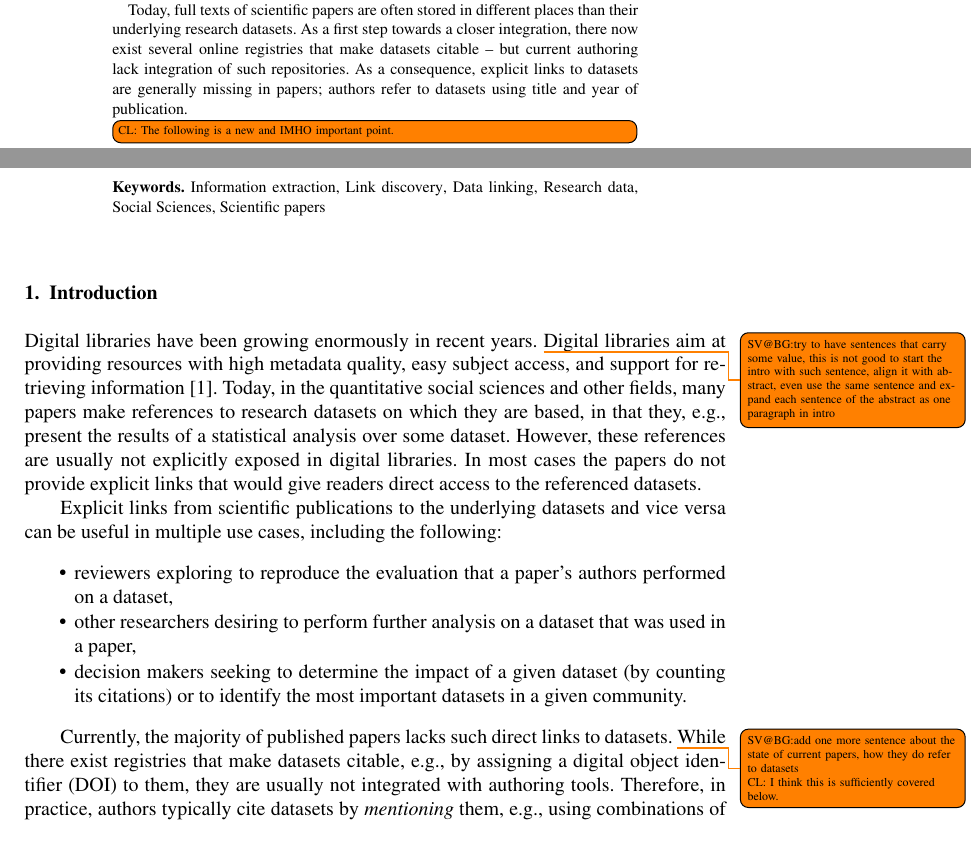
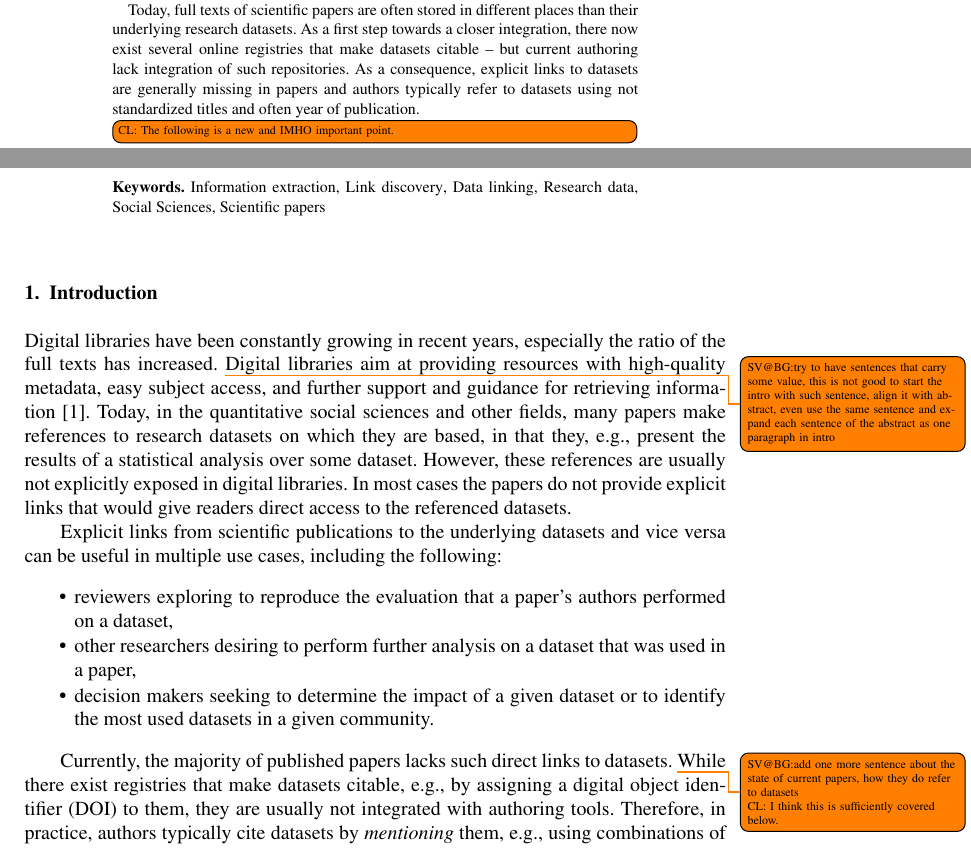
Before and after one commit to OSCOSS/Dataset_Detcter, a LaTeX document (IOS-journal/ios-book-article.tex): two parts of pages 2 and 3 of 20, joined at a grey line, cut so that both start at the same text. Compiled offline with pdfLaTeX.

Commit message:
some fixes in intro

```diff
--- a/IOS-journal/ios-book-article.tex
+++ b/IOS-journal/ios-book-article.tex
@@ -47,7 +47,7 @@ Today, full texts of scientific papers are often stored in different places than
 %<newpart_0
 As a first step towards a closer integration, there now exist several online registries that make datasets citable – but current authoring lack integration of such repositories.
 %newpart_0>
-As a consequence, explicit links to datasets are generally missing in papers; authors refer to datasets using title and year of publication.
+As a consequence, explicit links to datasets are generally missing in papers and authors typically refer to datasets using not standardized titles and often year of publication.
 \todo[inline]{CL: The following is a new and IMHO important point.}It is thus hard to reproduce the authors' results, to access the datasets underlying papers for further analysis, and to determine the impact of a dataset.
 Manually detecting references to datasets in scientific papers is a time-consuming task and requires expert knowledge in the underlying research domain.
 We propose and evaluate a semi-automatic approach for finding explicit references to datasets in social sciences papers.
@@ -65,8 +65,8 @@ Information extraction\sep Link discovery\sep Data linking\sep Research data\sep
 \end{keyword}
 \end{frontmatter}
 \section{Introduction}
-Digital libraries have been growing enormously in recent years. \todo{SV@BG:try to have sentences that carry some value, this is not good to start the intro with such sentence, align it with abstract, even use the same sentence and expand each sentence of the abstract as one paragraph in intro}
-Digital libraries aim at providing resources with high metadata quality, easy subject access, and support for retrieving information~\citep{Hienert2015}.
+Digital libraries have been constantly growing in recent years, especially the ratio of the full texts has increased. \todo{SV@BG:try to have sentences that carry some value, this is not good to start the intro with such sentence, align it with abstract, even use the same sentence and expand each sentence of the abstract as one paragraph in intro}
+Digital libraries aim at providing resources with high-quality metadata, easy subject access, and further support and guidance for retrieving information~\citep{Hienert2015}.
 % We are specifically interested in scientific full text papers in digital libraries.\todo[inline, size=\tiny]{SV@BG:saying we are interested on sth is not scientific at all, rephrase it and include the reason.\\ CL: This sentence is not necessary to introduce our point, so I've commented it out.}
 Today, in the quantitative social sciences and other fields, many papers make references to research datasets on which they are based, in that they, e.g., present the results of a statistical analysis over some dataset.
 However, these references are usually not explicitly exposed in digital libraries.
@@ -77,7 +77,7 @@ Explicit links from scientific publications to the underlying datasets and vice
 	\item reviewers exploring to reproduce the evaluation that a paper's authors performed on a dataset,
 	%a link would give him straightforward access to the data, enabling them to check the evaluation,
 	\item other researchers desiring to perform further analysis on a dataset that was used in a paper,
-        \item decision makers seeking to determine the impact of a given dataset (by counting its citations) or to identify the most important datasets in a given community.
+        \item decision makers seeking to determine the impact of a given dataset or to identify the most used datasets in a given community.
 \end{itemize}% \todo[inline, size=\tiny]{SV@BG:add two more use cases\\ CL: I added some.}
 
 Currently, the majority of published papers lacks such direct links to datasets.
```
Also changed, not shown: IOS-journal/ios-book-article.bbl, IOS-journal/ios-book-article.pdf, IOS-journal/ios-book-article.tex (4 more changed lines), 4 other files.
